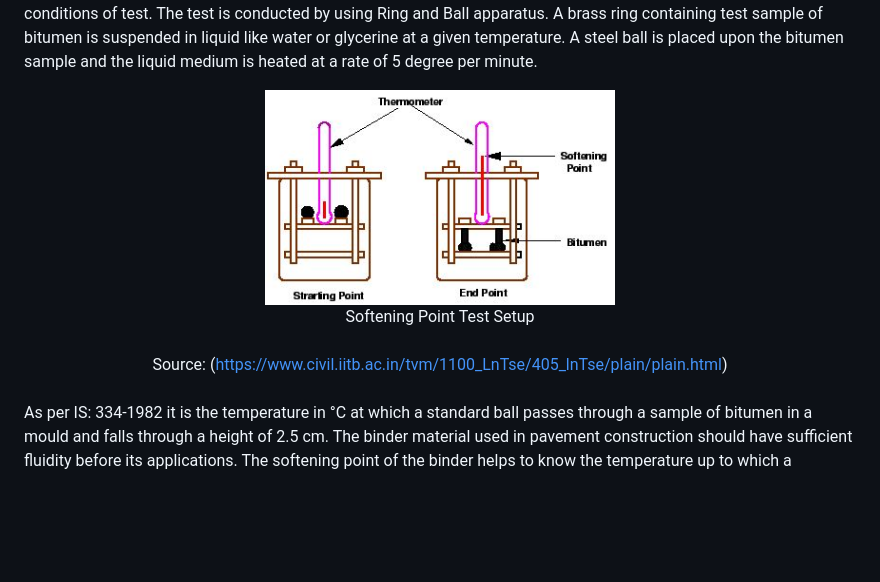
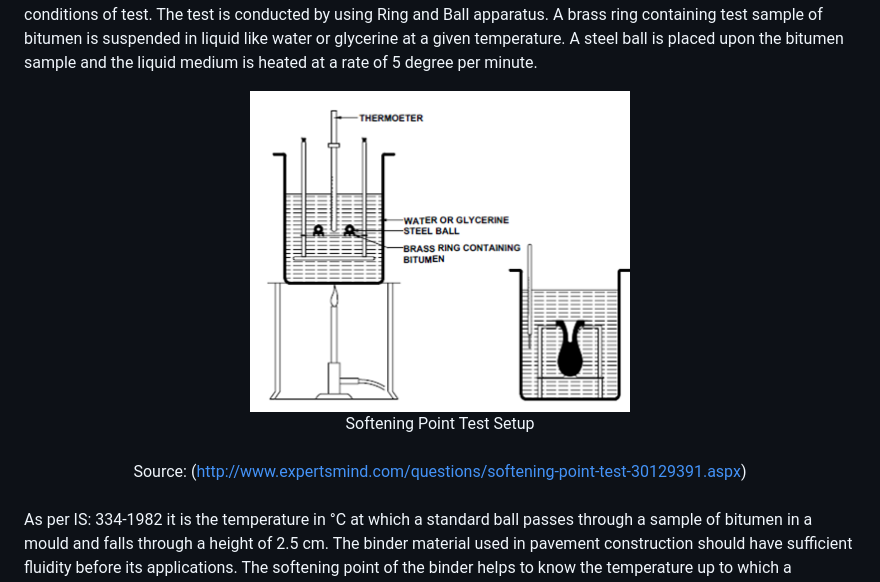
Before and after one commit to virtual-labs/exp-softening-point-test-nitk, a Markdown page: experiment/theory.md, the part around the change. GitHub-like rendering; pictures changed too: experiment/images/apparatus.png (added); blank space fills up the shorter version.

```diff
--- a/experiment/theory.md
+++ b/experiment/theory.md
@@ -13,11 +13,11 @@
 <p style="text-indent:50px; text-align:justify;">The softening point of materials like asphalt, bitumen have no definite melting point, but when heated it gradually changes from brittle or very thick and slow-flowing materials to more mobile liquid material. The softening point of bitumen or tar is the temperature at which the substance attains particular degree of softening under specified conditions of test. The test is conducted by using Ring and Ball apparatus. A brass ring containing test sample of bitumen is suspended in liquid like water or glycerine at a given temperature. A steel ball is placed upon the bitumen sample and the liquid medium is heated at a rate of 5 degree per minute.</p>
 
 <center>
-  <img src="images/soften.JPG" height="210" width="350">
+  <img src="images/apparatus.png" height="300" width="380">
 </center>
 
 <center>Softening Point Test Setup</center><br>
-<center>Source: (<a href="https://www.civil.iitb.ac.in/tvm/1100_LnTse/405_lnTse/plain/plain.html">https://www.civil.iitb.ac.in/tvm/1100_LnTse/405_lnTse/plain/plain.html</a>)
+<center>Source: (<a href="http://www.expertsmind.com/questions/softening-point-test-30129391.aspx">http://www.expertsmind.com/questions/softening-point-test-30129391.aspx</a>)
 </center><br>
 
 <p style="text-indent:50px; text-align:justify;">As per IS: 334-1982 it is the temperature in &deg;C at which a standard ball passes through a sample of bitumen in a mould and falls through a height of 2.5 cm. The binder material used in pavement construction should have sufficient fluidity before its applications. The softening point of the binder helps to know the temperature up to which a bituminous binder should be heated for various pavement applications. Generally, higher softening point represents lower temperature susceptibility of bitumen and is preferred in warmer regions.</p>
```
Also changed, not shown: experiment/pretest.md (+25 -25 lines), 2 other files.
